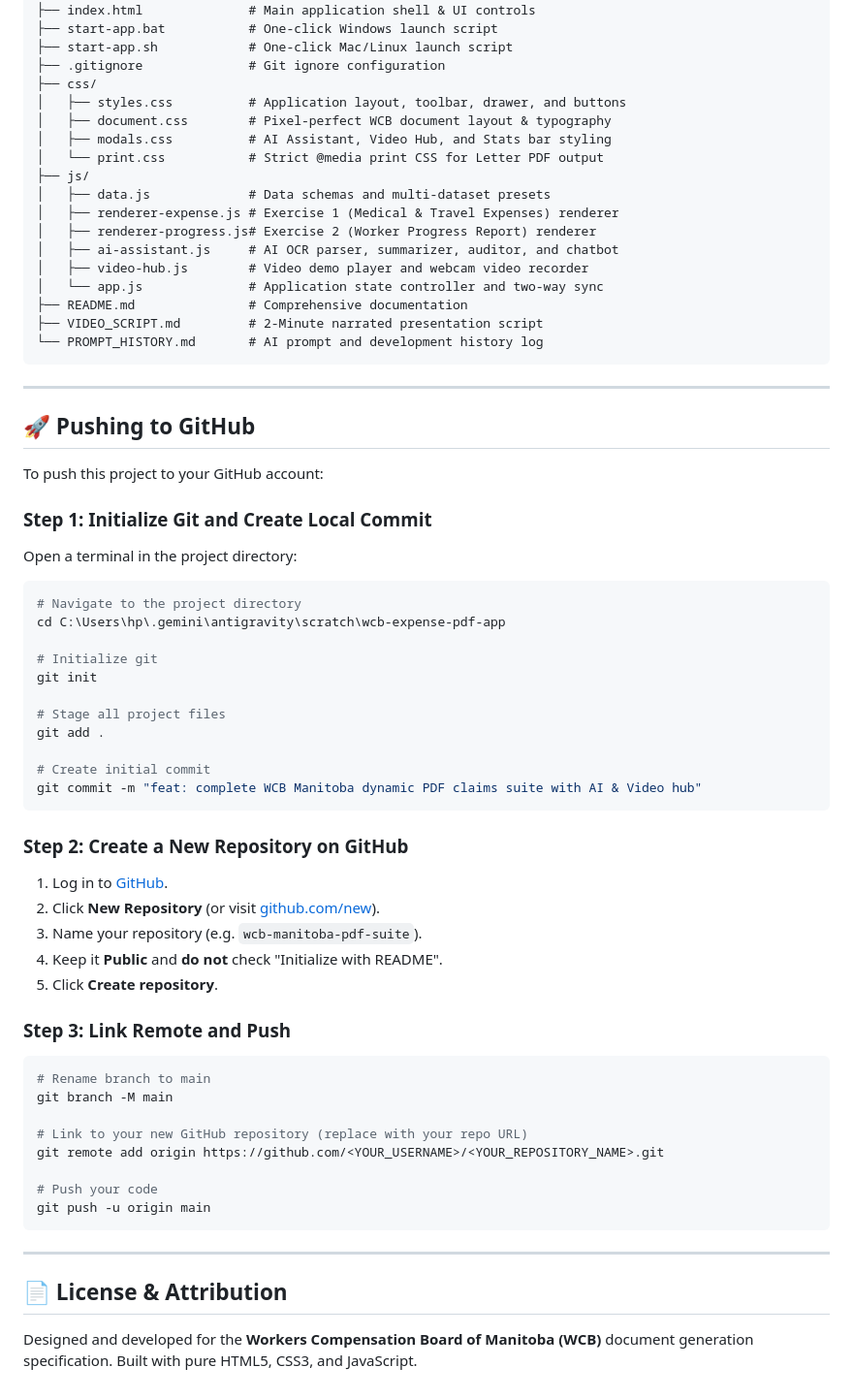
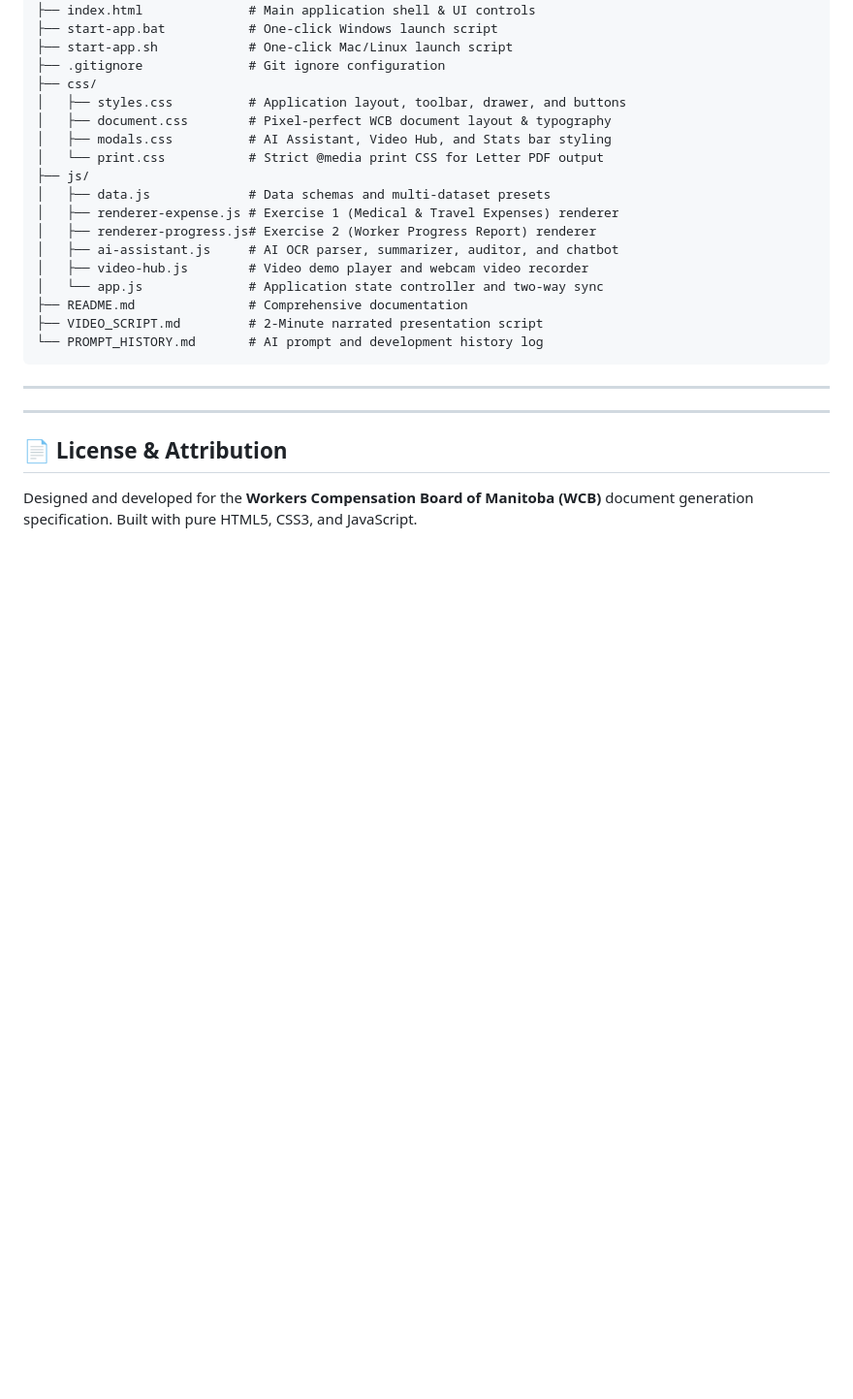
Before and after one commit to yuktha5/diona-internship, a Markdown page: README.md, the part around the change. Shown at 97% size. Drawn GitHub-style; blank space fills up the shorter version.

Commit message:
Remove GitHub push instructions from README
Removed instructions for pushing the project to GitHub.

````diff
--- a/README.md
+++ b/README.md
@@ -188,44 +188,9 @@ wcb-expense-pdf-app/
 
 ---
 
-## 🚀 Pushing to GitHub
 
-To push this project to your GitHub account:
 
-### Step 1: Initialize Git and Create Local Commit
-Open a terminal in the project directory:
-```bash
-# Navigate to the project directory
-cd C:\Users\hp\.gemini\antigravity\scratch\wcb-expense-pdf-app
 
-# Initialize git
-git init
-
-# Stage all project files
-git add .
-
-# Create initial commit
-git commit -m "feat: complete WCB Manitoba dynamic PDF claims suite with AI & Video hub"
-```
-
-### Step 2: Create a New Repository on GitHub
-1. Log in to [GitHub](https://github.com).
-2. Click **New Repository** (or visit [github.com/new](https://github.com/new)).
-3. Name your repository (e.g. `wcb-manitoba-pdf-suite`).
-4. Keep it **Public** and **do not** check "Initialize with README".
-5. Click **Create repository**.
-
-### Step 3: Link Remote and Push
-```bash
-# Rename branch to main
-git branch -M main
-
-# Link to your new GitHub repository (replace with your repo URL)
-git remote add origin https://github.com/<YOUR_USERNAME>/<YOUR_REPOSITORY_NAME>.git
-
-# Push your code
-git push -u origin main
-```
 
 ---
 
````
